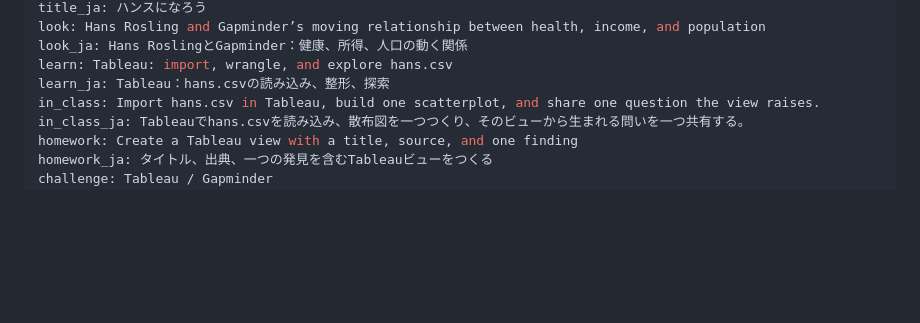
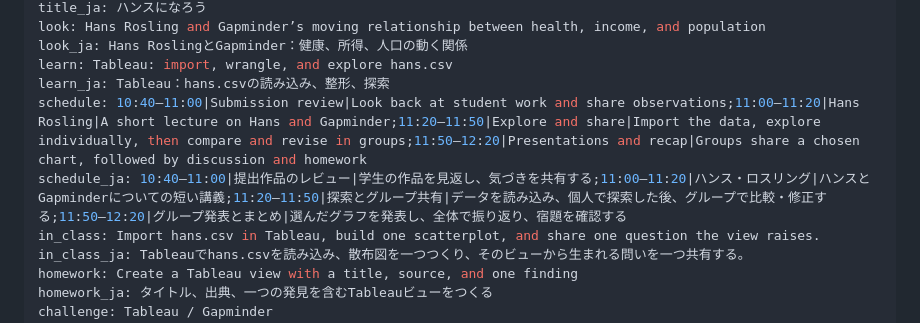
Before and after one commit to yohman/26-2-Dataviz, a Markdown page: content/weeks/03-be-hans.md, the part around the change. Drawn GitHub-style; blank space fills up the shorter version.

Commit message:
Add Week 3 class timeline

```diff
--- a/content/weeks/03-be-hans.md
+++ b/content/weeks/03-be-hans.md
@@ -10,6 +10,8 @@ look: Hans Rosling and Gapminder’s moving relationship between health, income,
 look_ja: Hans RoslingとGapminder：健康、所得、人口の動く関係
 learn: Tableau: import, wrangle, and explore hans.csv
 learn_ja: Tableau：hans.csvの読み込み、整形、探索
+schedule: 10:40–11:00|Submission review|Look back at student work and share observations;11:00–11:20|Hans Rosling|A short lecture on Hans and Gapminder;11:20–11:50|Explore and share|Import the data, explore individually, then compare and revise in groups;11:50–12:20|Presentations and recap|Groups share a chosen chart, followed by discussion and homework
+schedule_ja: 10:40–11:00|提出作品のレビュー|学生の作品を見返し、気づきを共有する;11:00–11:20|ハンス・ロスリング|ハンスとGapminderについての短い講義;11:20–11:50|探索とグループ共有|データを読み込み、個人で探索した後、グループで比較・修正する;11:50–12:20|グループ発表とまとめ|選んだグラフを発表し、全体で振り返り、宿題を確認する
 in_class: Import hans.csv in Tableau, build one scatterplot, and share one question the view raises.
 in_class_ja: Tableauでhans.csvを読み込み、散布図を一つつくり、そのビューから生まれる問いを一つ共有する。
 homework: Create a Tableau view with a title, source, and one finding
```
